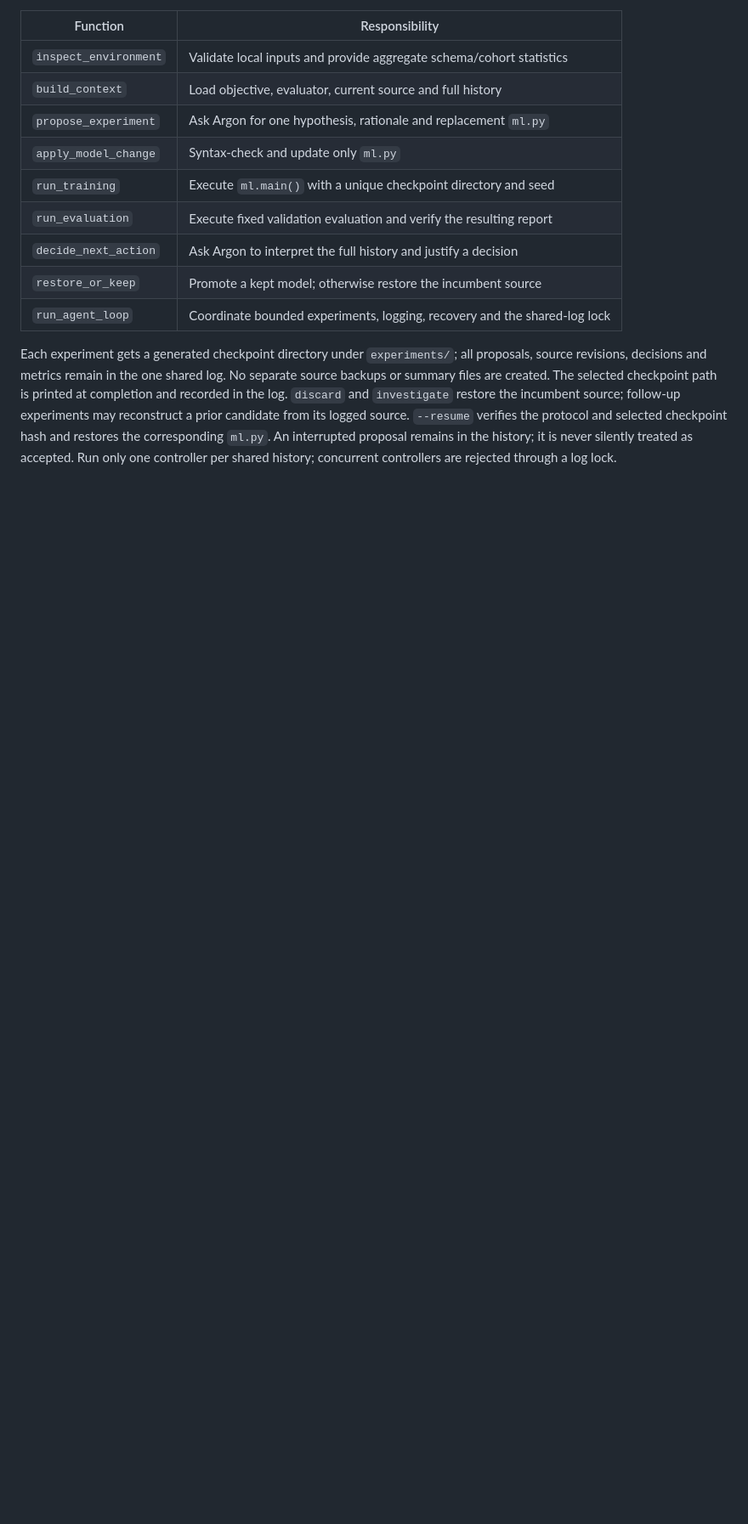
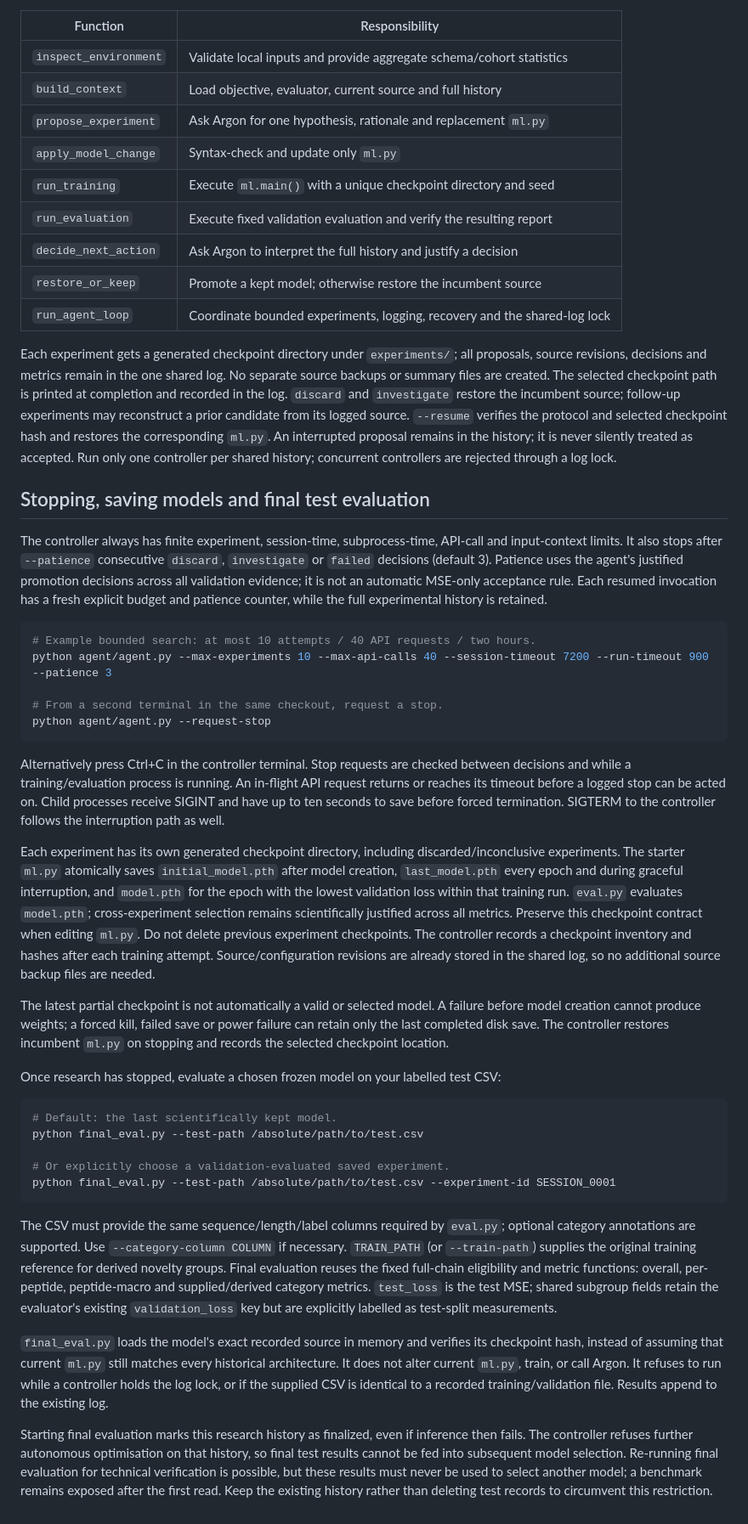
Before and after one commit to JoshuaPlacidi/auto-research-protein-binding, a Markdown page: objective.md, the part around one of its changes. Shown at 85% size. Drawn GitHub-style; blank space fills up the shorter version.

Commit message:
Document full-chain baseline, stopping criteria, checkpoint retention and final test commands

````diff
--- a/objective.md
+++ b/objective.md
@@ -134,3 +134,38 @@ Functions in `agent/agent.py` separate responsibilities:
 | `run_agent_loop` | Coordinate bounded experiments, logging, recovery and the shared-log lock |
 
 Each experiment gets a generated checkpoint directory under `experiments/`; all proposals, source revisions, decisions and metrics remain in the one shared log. No separate source backups or summary files are created. The selected checkpoint path is printed at completion and recorded in the log. `discard` and `investigate` restore the incumbent source; follow-up experiments may reconstruct a prior candidate from its logged source. `--resume` verifies the protocol and selected checkpoint hash and restores the corresponding `ml.py`. An interrupted proposal remains in the history; it is never silently treated as accepted. Run only one controller per shared history; concurrent controllers are rejected through a log lock.
+
+
+## Stopping, saving models and final test evaluation
+
+The controller always has finite experiment, session-time, subprocess-time, API-call and input-context limits. It also stops after `--patience` consecutive `discard`, `investigate` or `failed` decisions (default 3). Patience uses the agent's justified promotion decisions across all validation evidence; it is not an automatic MSE-only acceptance rule. Each resumed invocation has a fresh explicit budget and patience counter, while the full experimental history is retained.
+
+```bash
+# Example bounded search: at most 10 attempts / 40 API requests / two hours.
+python agent/agent.py --max-experiments 10 --max-api-calls 40 --session-timeout 7200 --run-timeout 900 --patience 3
+
+# From a second terminal in the same checkout, request a stop.
+python agent/agent.py --request-stop
+```
+
+Alternatively press Ctrl+C in the controller terminal. Stop requests are checked between decisions and while a training/evaluation process is running. An in-flight API request returns or reaches its timeout before a logged stop can be acted on. Child processes receive SIGINT and have up to ten seconds to save before forced termination. SIGTERM to the controller follows the interruption path as well.
+
+Each experiment has its own generated checkpoint directory, including discarded/inconclusive experiments. The starter `ml.py` atomically saves `initial_model.pth` after model creation, `last_model.pth` every epoch and during graceful interruption, and `model.pth` for the epoch with the lowest validation loss within that training run. `eval.py` evaluates `model.pth`; cross-experiment selection remains scientifically justified across all metrics. Preserve this checkpoint contract when editing `ml.py`. Do not delete previous experiment checkpoints. The controller records a checkpoint inventory and hashes after each training attempt. Source/configuration revisions are already stored in the shared log, so no additional source backup files are needed.
+
+The latest partial checkpoint is not automatically a valid or selected model. A failure before model creation cannot produce weights; a forced kill, failed save or power failure can retain only the last completed disk save. The controller restores incumbent `ml.py` on stopping and records the selected checkpoint location.
+
+Once research has stopped, evaluate a chosen frozen model on your labelled test CSV:
+
+```bash
+# Default: the last scientifically kept model.
+python final_eval.py --test-path /absolute/path/to/test.csv
+
+# Or explicitly choose a validation-evaluated saved experiment.
+python final_eval.py --test-path /absolute/path/to/test.csv --experiment-id SESSION_0001
+```
+
+The CSV must provide the same sequence/length/label columns required by `eval.py`; optional category annotations are supported. Use `--category-column COLUMN` if necessary. `TRAIN_PATH` (or `--train-path`) supplies the original training reference for derived novelty groups. Final evaluation reuses the fixed full-chain eligibility and metric functions: overall, per-peptide, peptide-macro and supplied/derived category metrics. `test_loss` is the test MSE; shared subgroup fields retain the evaluator's existing `validation_loss` key but are explicitly labelled as test-split measurements.
+
+`final_eval.py` loads the model's exact recorded source in memory and verifies its checkpoint hash, instead of assuming that current `ml.py` still matches every historical architecture. It does not alter current `ml.py`, train, or call Argon. It refuses to run while a controller holds the log lock, or if the supplied CSV is identical to a recorded training/validation file. Results append to the existing log.
+
+Starting final evaluation marks this research history as finalized, even if inference then fails. The controller refuses further autonomous optimisation on that history, so final test results cannot be fed into subsequent model selection. Re-running final evaluation for technical verification is possible, but these results must never be used to select another model; a benchmark remains exposed after the first read. Keep the existing history rather than deleting test records to circumvent this restriction.
````
Also changed, not shown: other parts of objective.md (+3 -3 lines).
